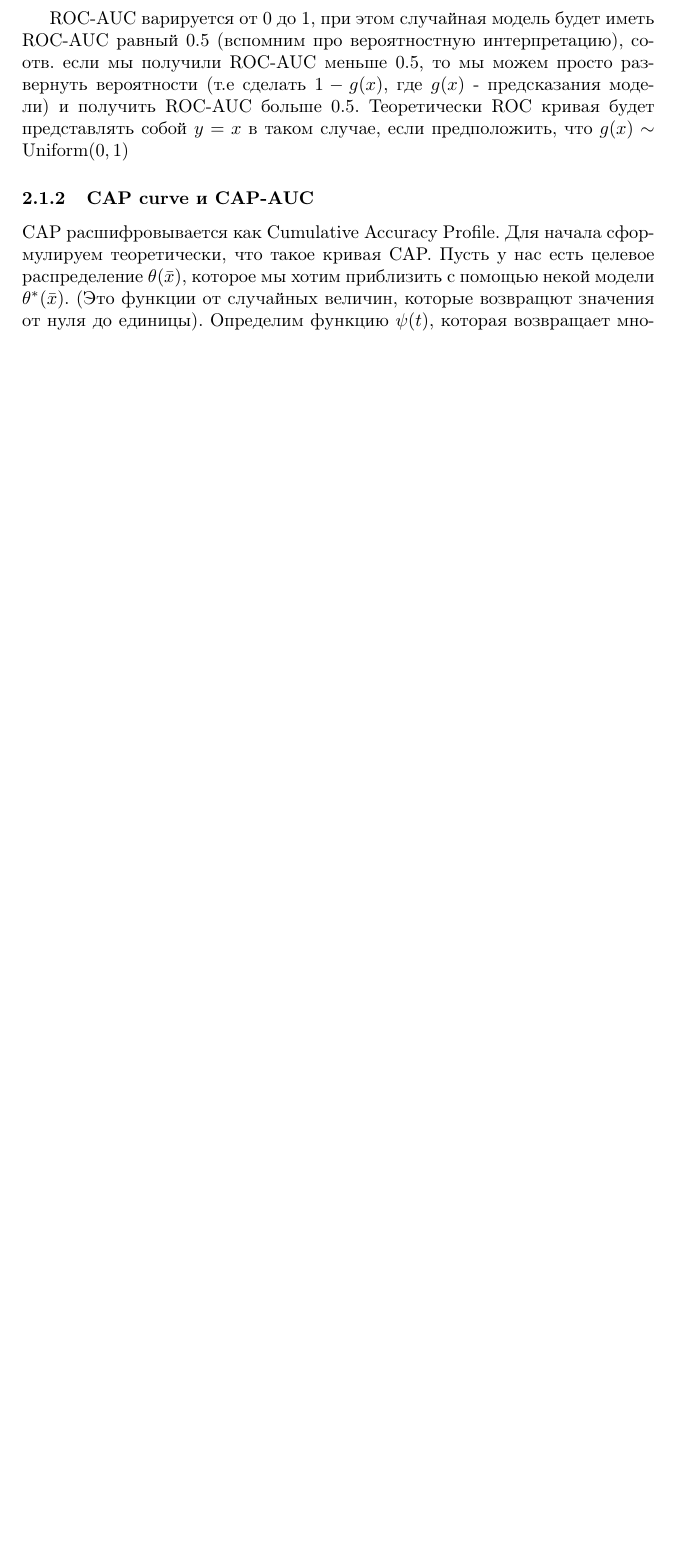
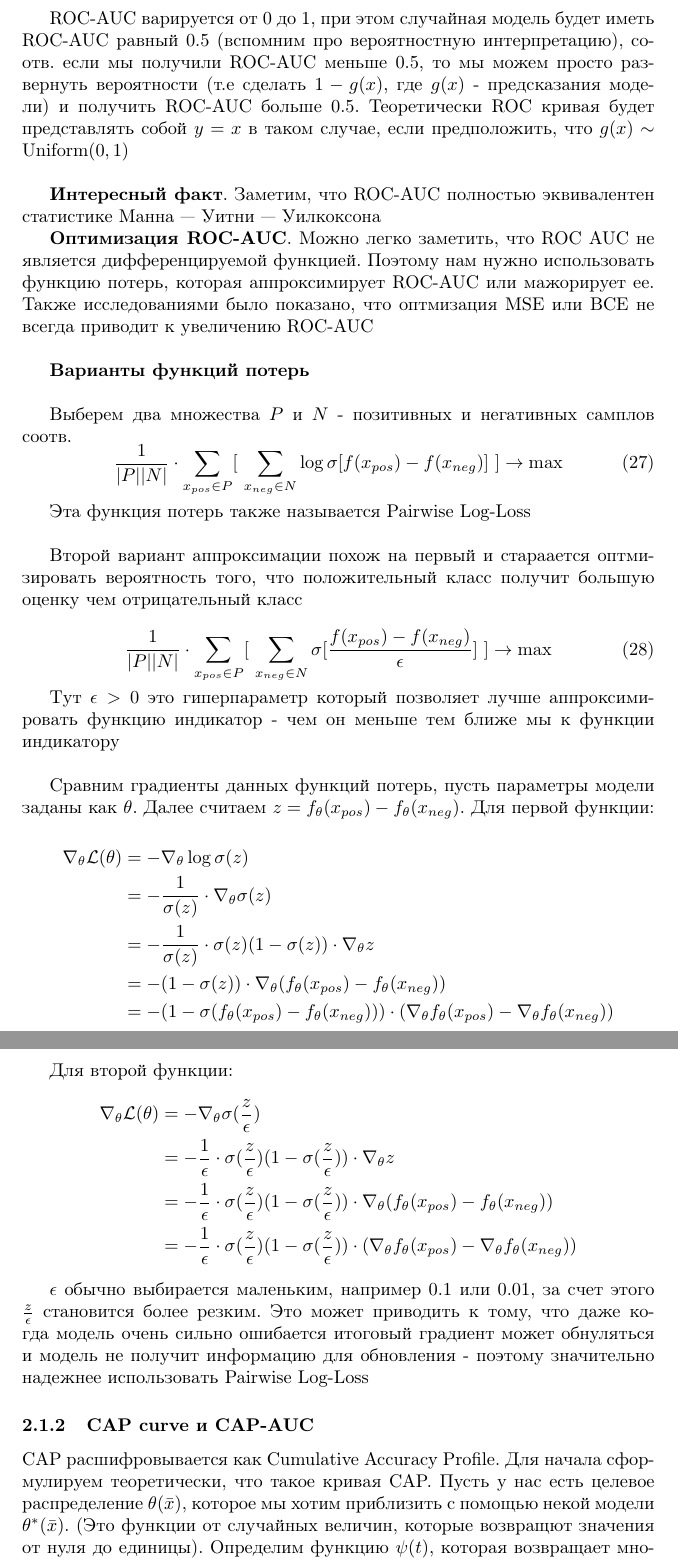
Before and after one commit to boyfws/Notes, a LaTeX document (ML.tex): part of page 7 of 30 before the commit and two parts of pages 7 and 8 of 32 after it, the two joined at a grey line, cut so that both start at the same text, the shorter picture padded with empty space. Compiled offline with pdfLaTeX.

Commit message:
Добавил инфы про AUC

```diff
--- a/ML.tex
+++ b/ML.tex
@@ -314,6 +314,72 @@
     если мы получили ROC-AUC меньше 0.5, то мы можем просто развернуть вероятности (т.е сделать $1 - g(x)$, где $g(x)$ - предсказания
     модели) и получить ROC-AUC больше 0.5. Теоретически ROC кривая будет представлять собой $y=x$ в таком случае, если
     предположить, что $g(x) \sim \operatorname{Uniform}(0, 1)$
+
+    \quad
+
+    \textbf{Интересный факт}.
+    Заметим, что ROC-AUC полностью эквивалентен статистике Манна — Уитни — Уилкоксона
+
+    \textbf{Оптимизация ROC-AUC}. Можно легко заметить, что ROC AUC не является дифференцируемой функцией. Поэтому нам нужно
+    использовать функцию потерь, которая аппроксимирует ROC-AUC или мажорирует ее. Также исследованиями было показано, что
+    оптмизация MSE или BCE не всегда приводит к увеличению ROC-AUC
+
+    \quad
+
+    \textbf{Варианты функций потерь}
+
+    \quad
+
+    Выберем два множества $P$ и $N$ - позитивных и негативных самплов соотв.
+    \begin{equation}
+        \frac{1}{|P| |N|}  \cdot \sum_{x_{pos} \in P} [ \ \sum_{x_{neg} \in N} \log\sigma[f(x_{pos}) - f(x_{neg})] \ ] \rightarrow \max
+    \end{equation}
+
+    Эта функция потерь также называется Pairwise Log-Loss
+
+    \quad
+
+    Второй вариант аппроксимации похож на первый и стараается оптмизировать вероятность того, что положительный класс получит
+    большую оценку чем отрицательный класс
+
+    \begin{equation}
+        \frac{1}{|P| |N|}  \cdot \sum_{x_{pos} \in P} [ \ \sum_{x_{neg} \in N} \sigma[\frac{f(x_{pos}) - f(x_{neg})}{\epsilon}] \ ] \rightarrow \max
+    \end{equation}
+
+    Тут $\epsilon > 0$ это гиперпараметр который позволяет лучше аппроксимировать функцию индикатор - чем он меньше
+    тем ближе мы к функции индикатору
+
+    \quad
+
+    Сравним градиенты данных функций потерь, пусть параметры модели заданы как $\theta$.
+    Далее считаем $z = f_\theta(x_{pos}) - f_\theta(x_{neg})$.
+    Для первой функции:
+
+    $$
+    \begin{aligned}
+    \nabla_\theta \mathcal{L}(\theta) &= -\nabla_\theta \log \sigma(z) \\
+    &= -\frac{1}{\sigma(z)} \cdot \nabla_\theta \sigma(z) \\
+    &= -\frac{1}{\sigma(z)} \cdot \sigma(z)(1 - \sigma(z)) \cdot \nabla_\theta z \\
+    &= -(1 - \sigma(z)) \cdot \nabla_\theta (f_\theta(x_{pos}) - f_\theta(x_{neg})) \\
+    &= -(1 - \sigma(f_\theta(x_{pos}) - f_\theta(x_{neg}))) \cdot (\nabla_\theta f_\theta(x_{pos}) - \nabla_\theta f_\theta(x_{neg}))
+    \end{aligned}
+    $$
+
+
+    Для второй функции:
+    $$
+    \begin{aligned}
+    \nabla_\theta \mathcal{L}(\theta) &= -\nabla_\theta \sigma(\frac{z}{\epsilon}) \\
+    &= - \frac{1}{\epsilon} \cdot \sigma(\frac{z}{\epsilon})(1 - \sigma(\frac{z}{\epsilon})) \cdot \nabla_\theta z \\
+    &= - \frac{1}{\epsilon} \cdot \sigma(\frac{z}{\epsilon})(1 - \sigma(\frac{z}{\epsilon})) \cdot \nabla_\theta (f_\theta(x_{pos}) - f_\theta(x_{neg})) \\
+    &= - \frac{1}{\epsilon} \cdot \sigma(\frac{z}{\epsilon})(1 - \sigma(\frac{z}{\epsilon})) \cdot (\nabla_\theta f_\theta(x_{pos}) - \nabla_\theta f_\theta(x_{neg}))
+    \end{aligned}
+    $$
+
+    $\epsilon$ обычно выбирается маленьким, например $0.1$ или $0.01$, за счет этого $\frac{z}{\epsilon}$ становится более резким.
+    Это может приводить к тому, что даже когда модель очень сильно ошибается итоговый градиент может обнуляться и модель не получит информацию
+    для обновления - поэтому значительно надежнее использовать Pairwise Log-Loss
+
 
     \subsubsection{CAP curve и CAP-AUC}
 
```
